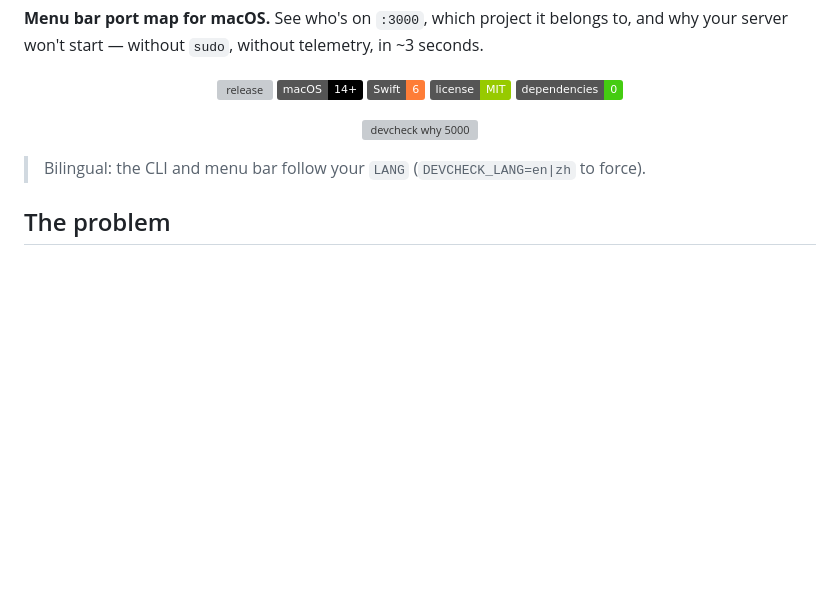
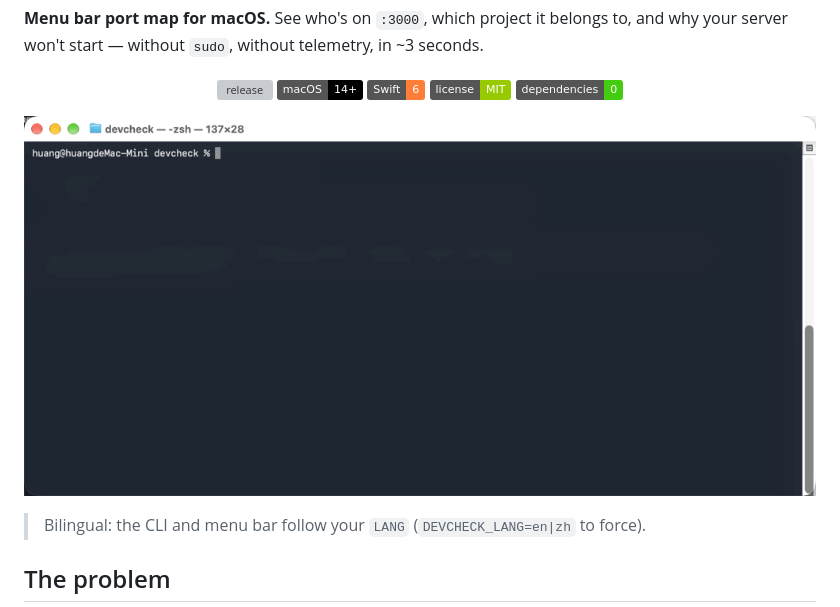
Before and after one commit to iihao/devcheck, a Markdown page: README.md, the part around one of its changes. Drawn GitHub-style; pictures changed too: docs/demo-cli.gif (added); badges without logos; blank space fills up the shorter version; grey boxes are pictures that could not be loaded.

```diff
--- a/README.md
+++ b/README.md
@@ -15,7 +15,7 @@
 </p>
 
 <p align="center">
-  <img src="docs/demo.svg" alt="devcheck why 5000" width="820">
+  <img src="docs/demo-cli.gif" alt="devcheck why 5000" width="900">
 </p>
 
 > Bilingual: the CLI and menu bar follow your `LANG` (`DEVCHECK_LANG=en|zh` to force).
```
Also changed, not shown: other parts of README.md (+4 -0 lines), CONTRIBUTING.md (+11 -0 lines), README.zh-CN.md (+5 -1 lines), docs/demo-cli.zh.gif (added), docs/menubar.png (added), docs/menubar.zh.png (added), 7 other files.
